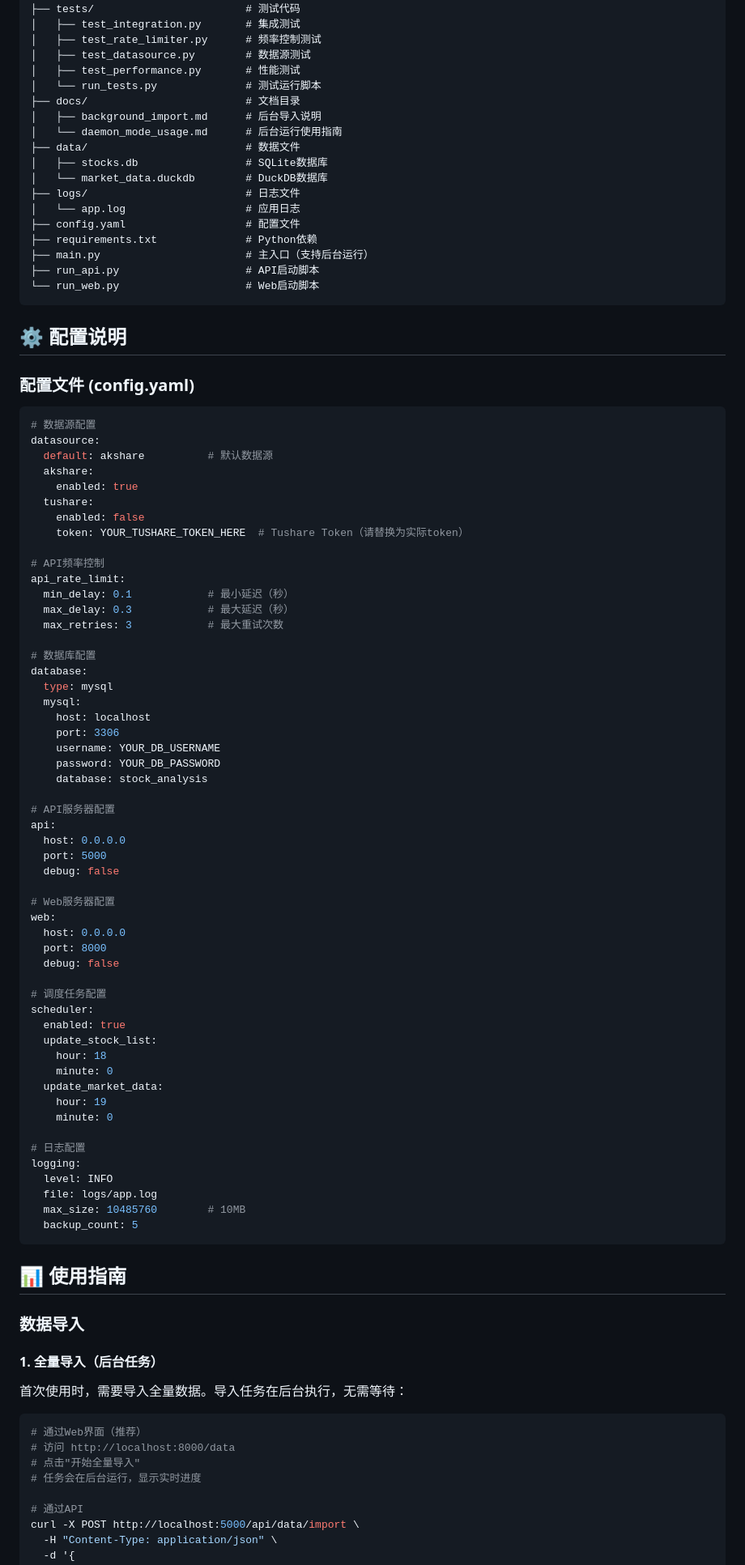
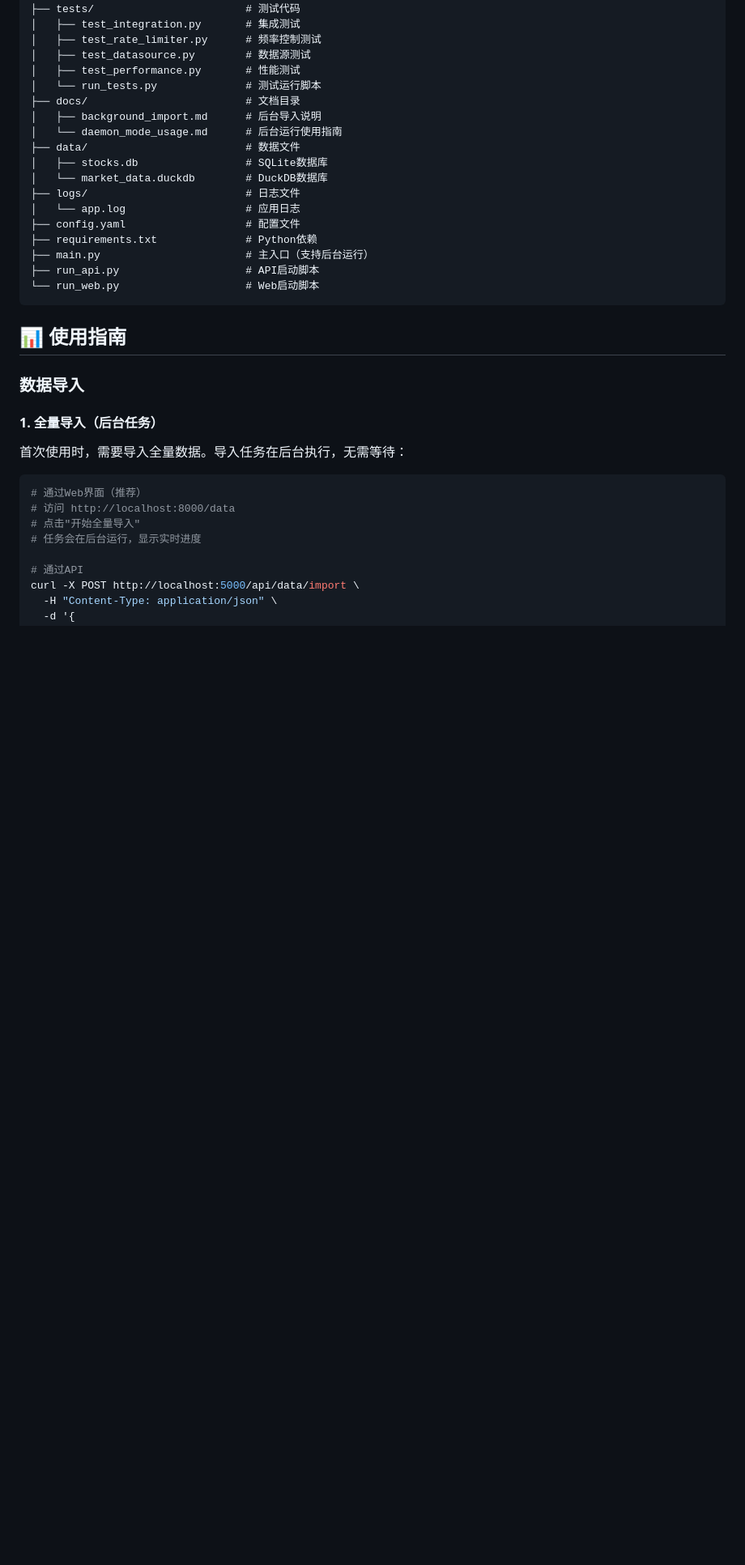
Before and after one commit to pananq/stock_analysis_app, a Markdown page: README.md, the part around one of its changes. Shown at 81% size. GitHub-like rendering; blank space fills up the shorter version.

````diff
--- a/README.md
+++ b/README.md
@@ -105,66 +109,6 @@ stock-analysis-app/
 ├── main.py                       # 主入口（支持后台运行）
 ├── run_api.py                    # API启动脚本
 └── run_web.py                    # Web启动脚本
-```
-
-## ⚙️ 配置说明
-
-### 配置文件 (config.yaml)
-
-```yaml
-# 数据源配置
-datasource:
-  default: akshare          # 默认数据源
-  akshare:
-    enabled: true
-  tushare:
-    enabled: false
-    token: YOUR_TUSHARE_TOKEN_HERE  # Tushare Token（请替换为实际token）
-
-# API频率控制
-api_rate_limit:
-  min_delay: 0.1            # 最小延迟（秒）
-  max_delay: 0.3            # 最大延迟（秒）
-  max_retries: 3            # 最大重试次数
-
-# 数据库配置
-database:
-  type: mysql
-  mysql:
-    host: localhost
-    port: 3306
-    username: YOUR_DB_USERNAME
-    password: YOUR_DB_PASSWORD
-    database: stock_analysis
-
-# API服务器配置
-api:
-  host: 0.0.0.0
-  port: 5000
-  debug: false
-
-# Web服务器配置
-web:
-  host: 0.0.0.0
-  port: 8000
-  debug: false
-
-# 调度任务配置
-scheduler:
-  enabled: true
-  update_stock_list:
-    hour: 18
-    minute: 0
-  update_market_data:
-    hour: 19
-    minute: 0
-
-# 日志配置
-logging:
-  level: INFO
-  file: logs/app.log
-  max_size: 10485760        # 10MB
-  backup_count: 5
 ```
 
 ## 📊 使用指南
````
Also changed, not shown: other parts of README.md (+32 -28 lines).
